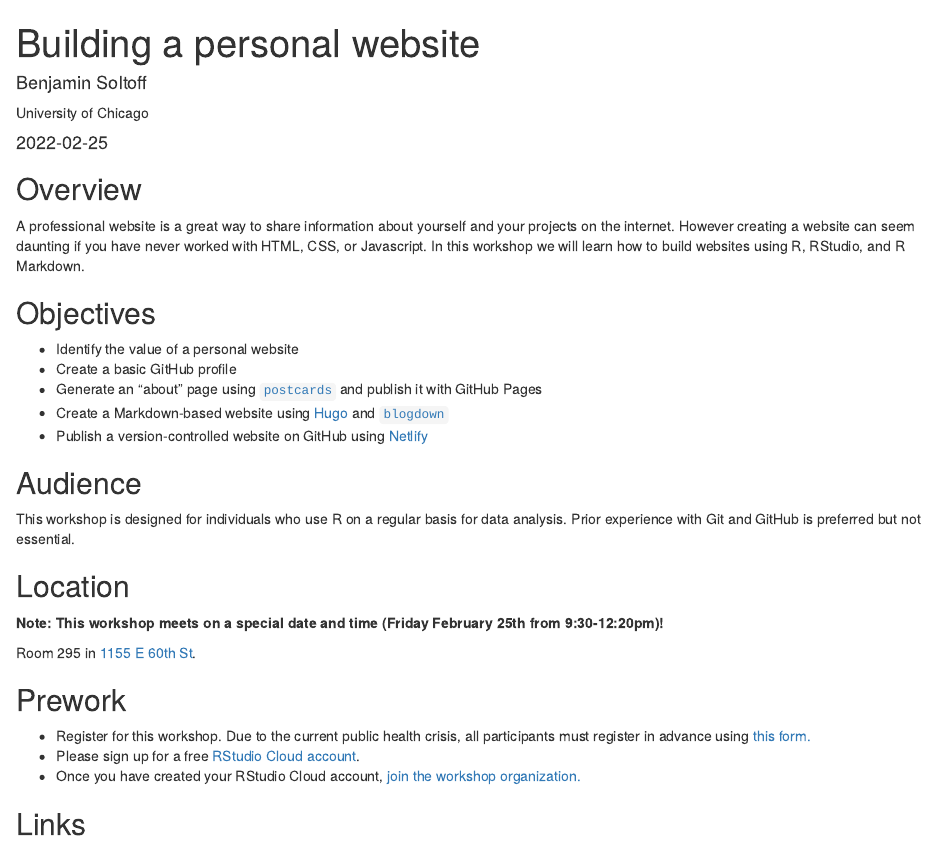
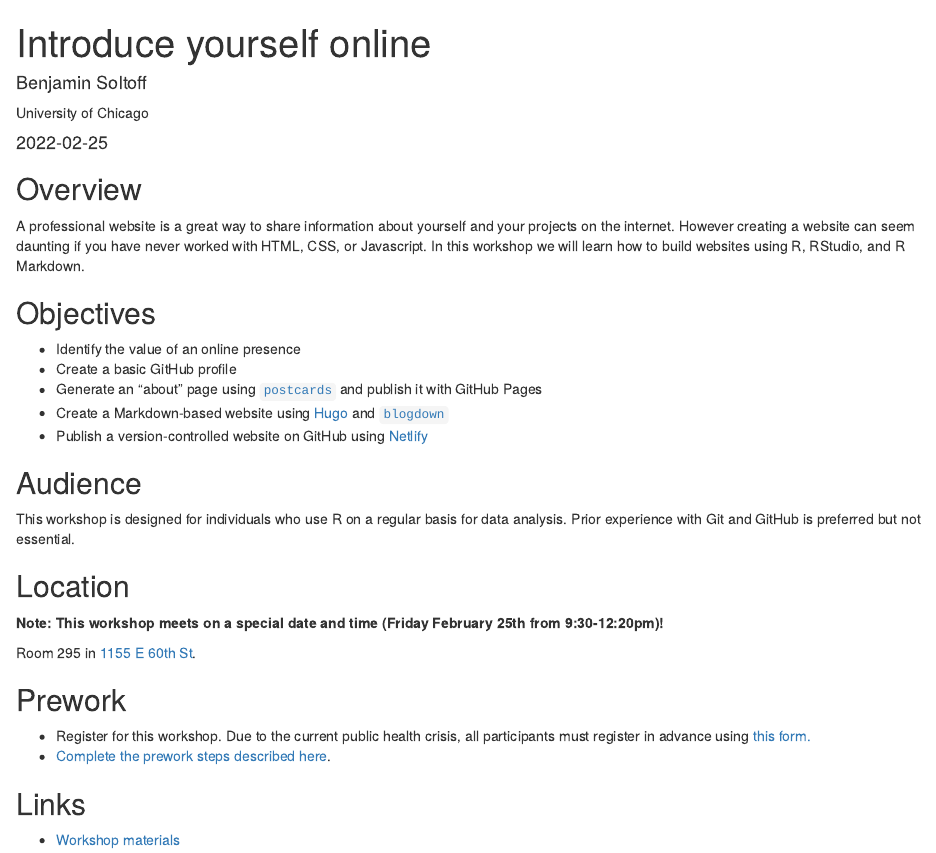
Before and after one commit to css-skills/site, an R Markdown document (_posts/2022-02-25-introduce-yourself-online/introduce-yourself-online.Rmd): the page in a window 1100 px wide, from its top. Rendered offline with R 4.5, knitr and Pandoc, with nearby package versions; drawn as R Markdown's standard HTML page in place of the format the file asks for.

Commit message:
Update materials for introduce yourself online

````diff
--- a/_posts/2022-02-25-building-a-personal-website/building-a-personal-website.Rmd
+++ b/_posts/2022-02-25-introduce-yourself-online/introduce-yourself-online.Rmd
@@ -1,8 +1,9 @@
 ---
-title: "Building a personal website"
+title: "Introduce yourself online"
 description: |
-  A professional website is a great way to share information about yourself on the internet.
-  In this workshop we will learn how to build websites using R with R Markdown.
+  A professional web presence is a great way to share information about
+  yourself on the internet. In this workshop we will learn how to build
+  a few different types of websites using R and R Markdown.
 author:
   - name: Benjamin Soltoff
     url: https://www.bensoltoff.com
@@ -10,9 +11,7 @@ author:
     affiliation_url: https://macss.uchicago.edu
 date: 2022-02-25
 creative_commons: CC BY-NC
-output:
-  distill::distill_article:
-    keep_md: true
+output: distill::distill_article
 ---
 
 ```{r setup, include=FALSE}
@@ -25,7 +24,7 @@ A professional website is a great way to share information about yourself and yo
 
 ## Objectives
 
-- Identify the value of a personal website
+- Identify the value of an online presence
 - Create a basic GitHub profile
 - Generate an "about" page using [`postcards`](https://github.com/seankross/postcards) and publish it with GitHub Pages
 - Create a Markdown-based website using [Hugo](https://gohugo.io/) and [`blogdown`](https://pkgs.rstudio.com/blogdown/)
@@ -44,7 +43,8 @@ Room 295 in [1155 E 60th St](https://goo.gl/maps/7n7wDsd9mjnfRBtR8).
 ## Prework
 
 - Register for this workshop. Due to the current public health crisis, all participants must register in advance using [this form.](https://forms.gle/ZiScq3nNwpQutAbt8)
-- Please sign up for a free [RStudio Cloud account](https://rstudio.cloud).
-- Once you have created your RStudio Cloud account, [join the workshop organization.](https://rstudio.cloud/spaces/177434/join?access_code=cGV7c0V8%2Bpr0kFC5NkOX%2FgxNNhIm3PchWX1CjdBf)
+- [Complete the prework steps described here](https://css-iyo.netlify.app/collection/prework/).
 
 ## Links
+
+- [Workshop materials](https://css-iyo.netlify.app/)
````
Also changed, not shown: _posts/2022-02-25-introduce-yourself-online/introduce-yourself-online.html, 7 other files.
